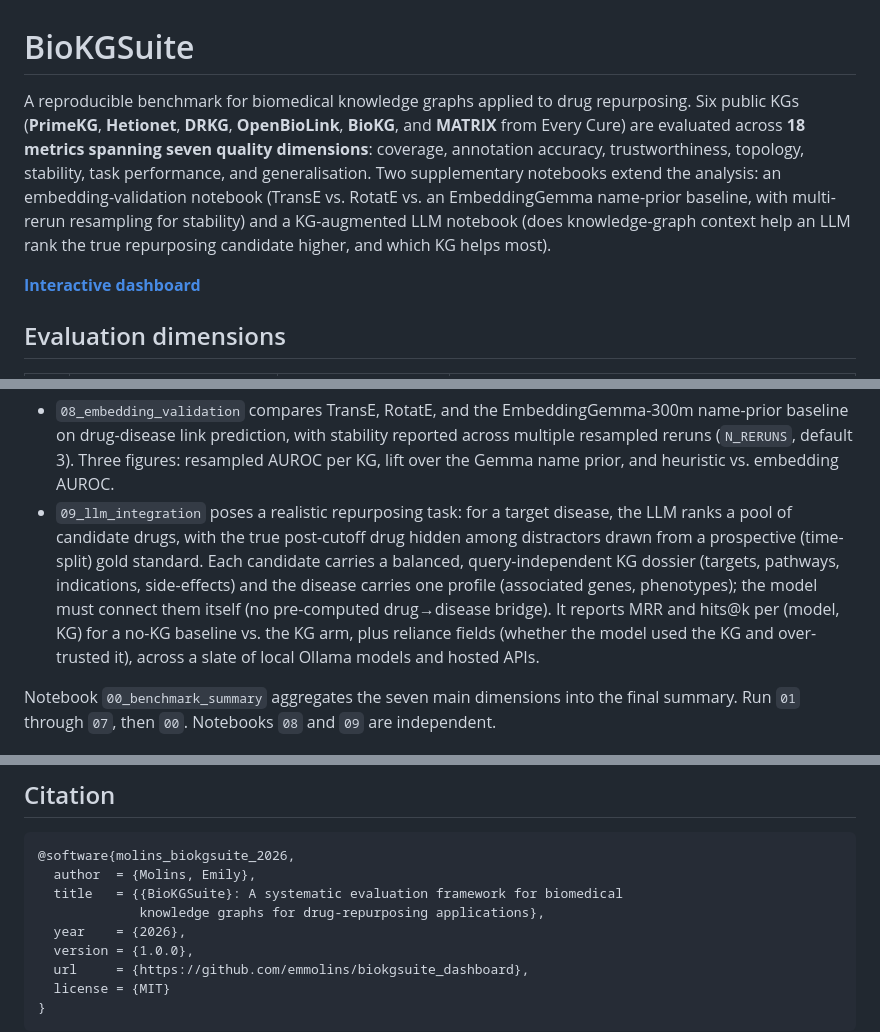
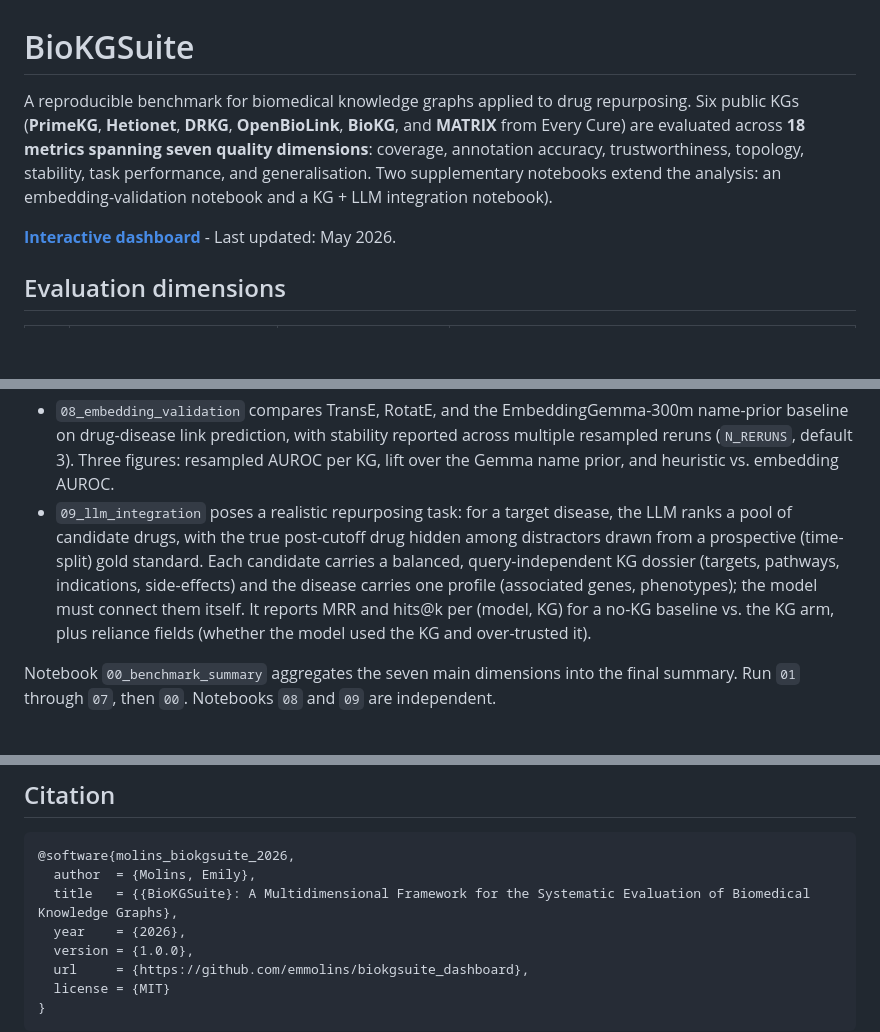
Before and after one commit to emmolins/biokgsuite_dashboard, a Markdown page: README.md, 3 parts joined by grey strips. Drawn GitHub-style; blank space fills up the shorter version.

Commit message:
Revise README content and BibTeX citation title
Updated the README to clarify supplementary notebooks and their roles in the analysis. Revised the title in the BibTeX citation for better accuracy.

````diff
--- a/README.md
+++ b/README.md
@@ -1,8 +1,8 @@
 # BioKGSuite
 
-A reproducible benchmark for biomedical knowledge graphs applied to drug repurposing. Six public KGs (**PrimeKG**, **Hetionet**, **DRKG**, **OpenBioLink**, **BioKG**, and **MATRIX** from Every Cure) are evaluated across **18 metrics spanning seven quality dimensions**: coverage, annotation accuracy, trustworthiness, topology, stability, task performance, and generalisation. Two supplementary notebooks extend the analysis: an embedding-validation notebook (TransE vs. RotatE vs. an EmbeddingGemma name-prior baseline, with multi-rerun resampling for stability) and a KG-augmented LLM notebook (does knowledge-graph context help an LLM rank the true repurposing candidate higher, and which KG helps most).
+A reproducible benchmark for biomedical knowledge graphs applied to drug repurposing. Six public KGs (**PrimeKG**, **Hetionet**, **DRKG**, **OpenBioLink**, **BioKG**, and **MATRIX** from Every Cure) are evaluated across **18 metrics spanning seven quality dimensions**: coverage, annotation accuracy, trustworthiness, topology, stability, task performance, and generalisation. Two supplementary notebooks extend the analysis: an embedding-validation notebook and a KG + LLM integration notebook).
 
-[**Interactive dashboard**](https://emmolins.github.io/biokgsuite_dashboard/dashboard.html)
+[**Interactive dashboard**](https://emmolins.github.io/biokgsuite_dashboard/dashboard.html) - Last updated: May 2026.
 
 ## Evaluation dimensions
 
@@ -19,7 +19,7 @@ A reproducible benchmark for biomedical knowledge graphs applied to drug repurpo
 **Supplementary notebooks** (not part of the 7-dimension aggregate):
 
 - `08_embedding_validation` compares TransE, RotatE, and the EmbeddingGemma-300m name-prior baseline on drug-disease link prediction, with stability reported across multiple resampled reruns (`N_RERUNS`, default 3). Three figures: resampled AUROC per KG, lift over the Gemma name prior, and heuristic vs. embedding AUROC.
-- `09_llm_integration` poses a realistic repurposing task: for a target disease, the LLM ranks a pool of candidate drugs, with the true post-cutoff drug hidden among distractors drawn from a prospective (time-split) gold standard. Each candidate carries a balanced, query-independent KG dossier (targets, pathways, indications, side-effects) and the disease carries one profile (associated genes, phenotypes); the model must connect them itself (no pre-computed drug→disease bridge). It reports MRR and hits@k per (model, KG) for a no-KG baseline vs. the KG arm, plus reliance fields (whether the model used the KG and over-trusted it), across a slate of local Ollama models and hosted APIs.
+- `09_llm_integration` poses a realistic repurposing task: for a target disease, the LLM ranks a pool of candidate drugs, with the true post-cutoff drug hidden among distractors drawn from a prospective (time-split) gold standard. Each candidate carries a balanced, query-independent KG dossier (targets, pathways, indications, side-effects) and the disease carries one profile (associated genes, phenotypes); the model must connect them itself. It reports MRR and hits@k per (model, KG) for a no-KG baseline vs. the KG arm, plus reliance fields (whether the model used the KG and over-trusted it).
 
 Notebook `00_benchmark_summary` aggregates the seven main dimensions into the final summary. Run `01` through `07`, then `00`. Notebooks `08` and `09` are independent.
 
@@ -137,8 +135,7 @@ All datasets are open access except DrugBank (free academic account required).
 ```bibtex
 @software{molins_biokgsuite_2026,
   author  = {Molins, Emily},
-  title   = {{BioKGSuite}: A systematic evaluation framework for biomedical
-             knowledge graphs for drug-repurposing applications},
+  title   = {{BioKGSuite}: A Multidimensional Framework for the Systematic Evaluation of Biomedical Knowledge Graphs},
   year    = {2026},
   version = {1.0.0},
   url     = {https://github.com/emmolins/biokgsuite_dashboard},
````
Also changed, not shown: other parts of README.md (+1 -3 lines).
